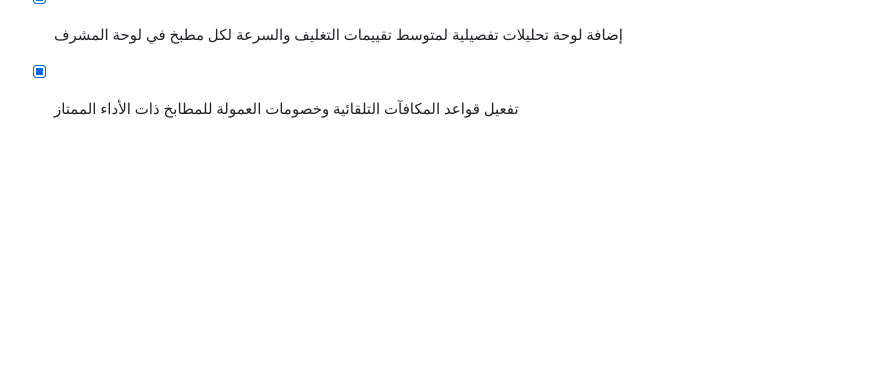
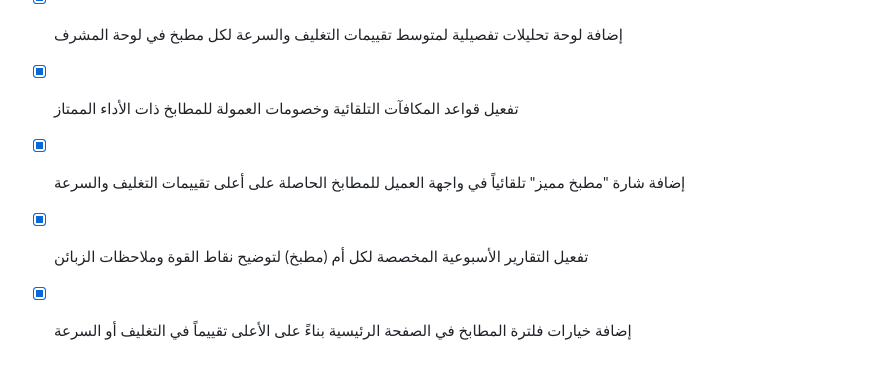
Before and after one commit to tetotj/sufret-omi, a Markdown page: todo.md, the part around the change. Drawn GitHub-style; blank space fills up the shorter version.

Commit message:
Checkpoint: تم إنجاز كافة الوظائف والمقترحات المطلوبة بدقة تامة: (1) إضافة شارة "مطبخ مميز" تلقائياً في واجهة العميل للمطابخ الحاصلة على أعلى تقييمات التغليف والسرعة، (2) تفعيل التقارير الأسبوعية المخصصة لكل أم (مطبخ) لتوضيح نقاط القوة وملاحظات الزبائن، (3) إضافة خيارات فلترة المطابخ في الصفحة الرئيسية بناءً على الأعلى تقييماً في التغليف أو السرعة، (4) اجتياز فحص TypeScript واختبارات Vitest (20 اختباراً ناجحاً) دون أي أخطاء.

```diff
--- a/todo.md
+++ b/todo.md
@@ -398,3 +398,6 @@
 - [x] إضافة نظام تقييم تفصيلي للمطبخ والسائق (السرعة، جودة التغليف، الطعم والنظافة)
 - [x] إضافة لوحة تحليلات تفصيلية لمتوسط تقييمات التغليف والسرعة لكل مطبخ في لوحة المشرف
 - [x] تفعيل قواعد المكافآت التلقائية وخصومات العمولة للمطابخ ذات الأداء الممتاز
+- [x] إضافة شارة "مطبخ مميز" تلقائياً في واجهة العميل للمطابخ الحاصلة على أعلى تقييمات التغليف والسرعة
+- [x] تفعيل التقارير الأسبوعية المخصصة لكل أم (مطبخ) لتوضيح نقاط القوة وملاحظات الزبائن
+- [x] إضافة خيارات فلترة المطابخ في الصفحة الرئيسية بناءً على الأعلى تقييماً في التغليف أو السرعة
```
